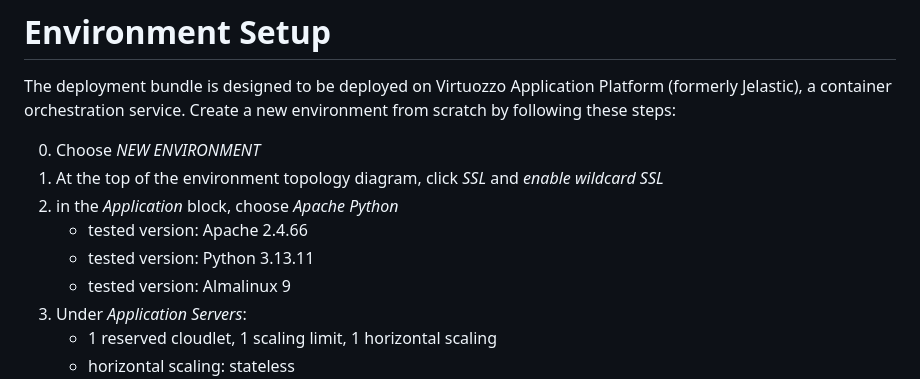
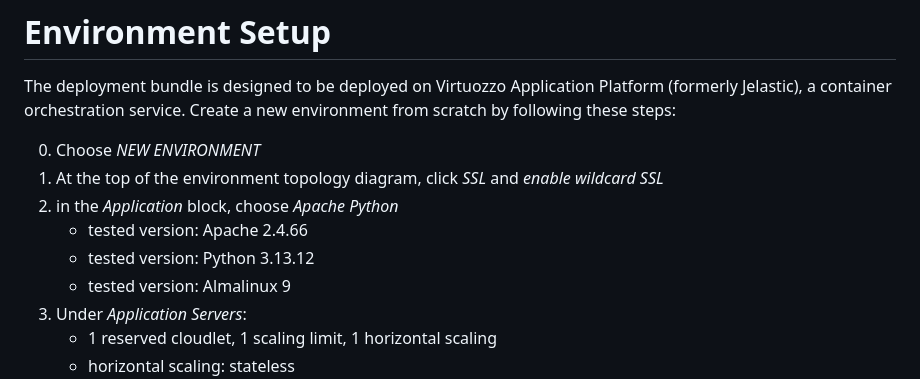
Before and after one commit to dfandrich/testclutch-curl-web, a Markdown page: README.md, the part around the change. Drawn GitHub-style.

Commit message:
Bump Python version

```diff
--- a/README.md
+++ b/README.md
@@ -37,7 +37,7 @@ environment from scratch by following these steps:
 0. At the top of the environment topology diagram, click *SSL* and *enable wildcard SSL*
 0. in the *Application* block, choose *Apache Python*
     - tested version: Apache 2.4.66
-    - tested version: Python 3.13.11
+    - tested version: Python 3.13.12
     - tested version: Almalinux 9
 0. Under *Application Servers*:
     - 1 reserved cloudlet, 1 scaling limit, 1 horizontal scaling
```
